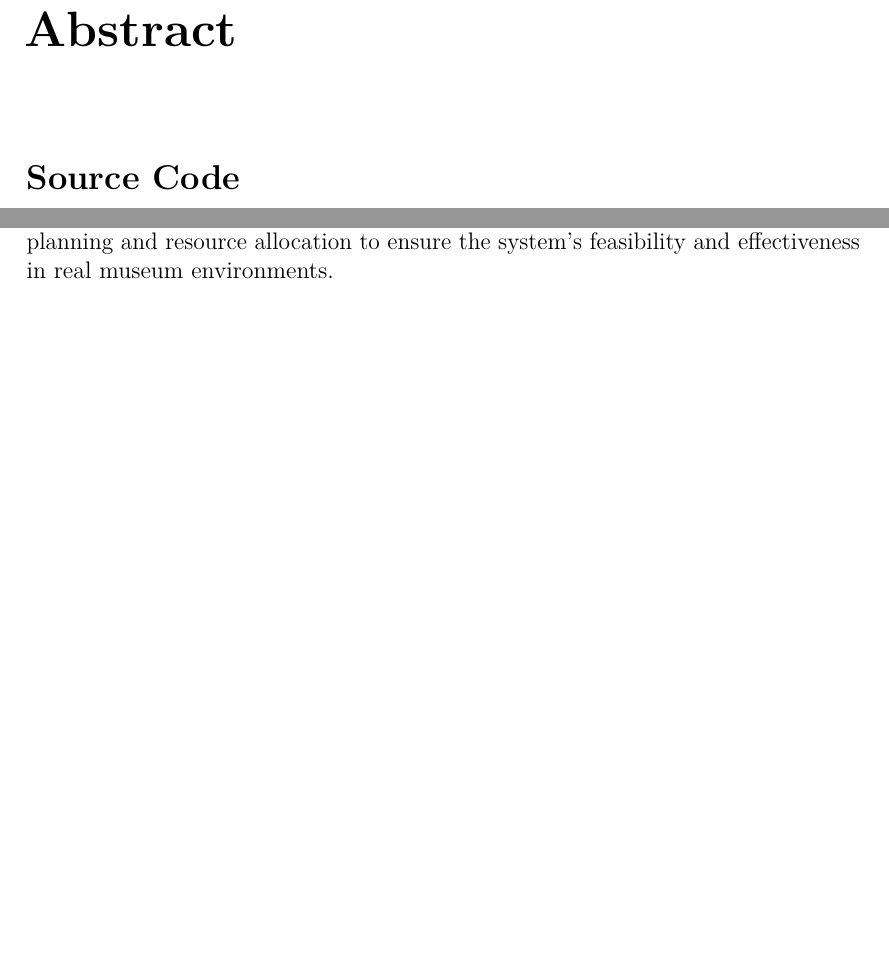
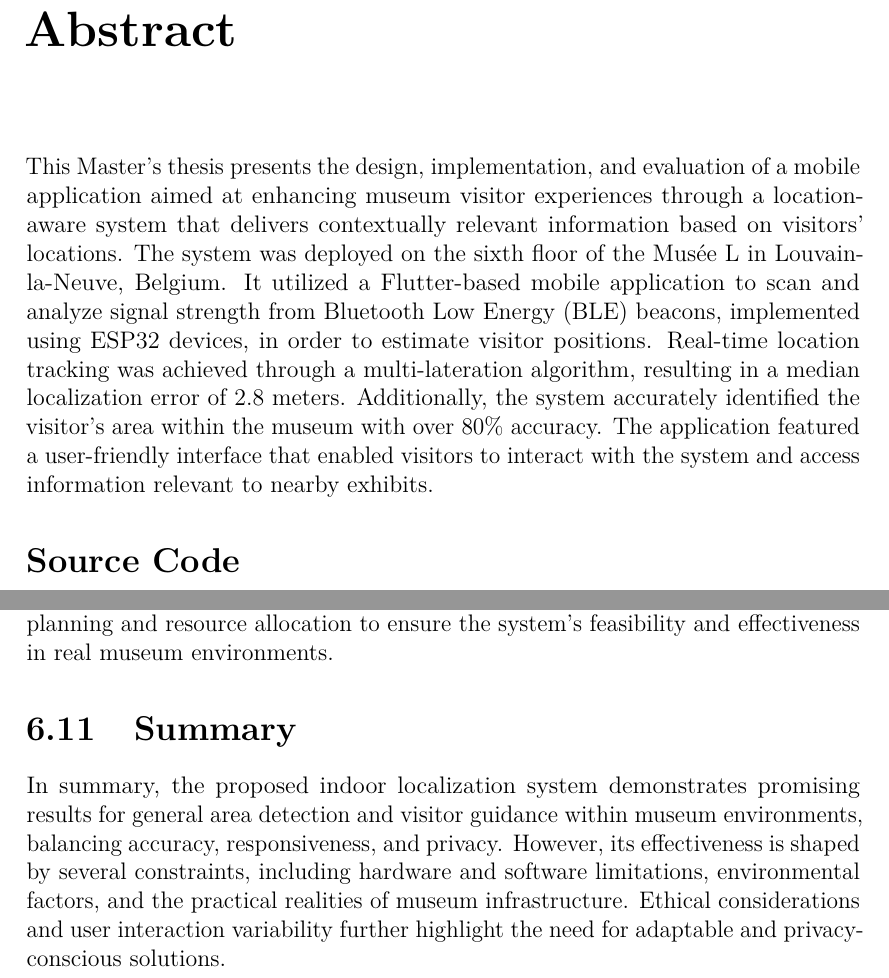
Before and after one commit to BhasherBEL/Master-thesis---writing, a LaTeX thesis (EPL-master-thesis-template.tex, which reads content/6-discussion.tex, content/preface/abstract.tex): two parts of pages 2 and 46 of 52, joined at a grey line, cut so that both start at the same text, the shorter picture padded with empty space. Compiled offline with pdfLaTeX.

Commit message:
Final submitted version

```diff
--- a/content/6-discussion.tex
+++ b/content/6-discussion.tex
@@ -50,3 +50,6 @@ The system was designed to predict and accommodate visitor behaviour, but deviat
 
  \section{Implication for the Museums}
  Implementing an indoor localization system in museums introduces several practical constraints that must be addressed. Infrastructure challenges, such as limited power outlets or dense exhibit layouts, can hinder beacon deployment and signal coverage. Older or historically significant buildings may lack the necessary infrastructure, while multi-floor or complex spaces amplify these difficulties. Additionally, managing a large fleet of beacons can strain museum resources, requiring ongoing maintenance and synchronization. Financial constraints may further limit adoption, particularly for smaller institutions with limited budgets. Finally, ensuring compliance with privacy regulations and addressing visitor concerns about data use are essential for building trust. These constraints highlight the need for careful planning and resource allocation to ensure the system’s feasibility and effectiveness in real museum environments.
+
+\section{Summary}
+In summary, the proposed indoor localization system demonstrates promising results for general area detection and visitor guidance within museum environments, balancing accuracy, responsiveness, and privacy. However, its effectiveness is shaped by several constraints, including hardware and software limitations, environmental factors, and the practical realities of museum infrastructure. Ethical considerations and user interaction variability further highlight the need for adaptable and privacy-conscious solutions.
--- a/content/preface/abstract.tex
+++ b/content/preface/abstract.tex
@@ -1,5 +1,6 @@
 \chapter*{Abstract}
 
+This Master's thesis presents the design, implementation, and evaluation of a mobile application aimed at enhancing museum visitor experiences through a location-aware system that delivers contextually relevant information based on visitors' locations. The system was deployed on the sixth floor of the Musée L in Louvain-la-Neuve, Belgium. It utilized a Flutter-based mobile application to scan and analyze signal strength from Bluetooth Low Energy (BLE) beacons, implemented using ESP32 devices, in order to estimate visitor positions. Real-time location tracking was achieved through a multi-lateration algorithm, resulting in a median localization error of 2.8 meters. Additionally, the system accurately identified the visitor's area within the museum with over 80\% accuracy. The application featured a user-friendly interface that enabled visitors to interact with the system and access information relevant to nearby exhibits.
 \section*{Source Code}
 
 All source code developed as part of this master thesis has been open-sourced under the MIT license, in alignment with research standards and personal open-source convictions. The repositories include:
```
Also changed, not shown: content/1-introduction.tex (+2 -2 lines).
